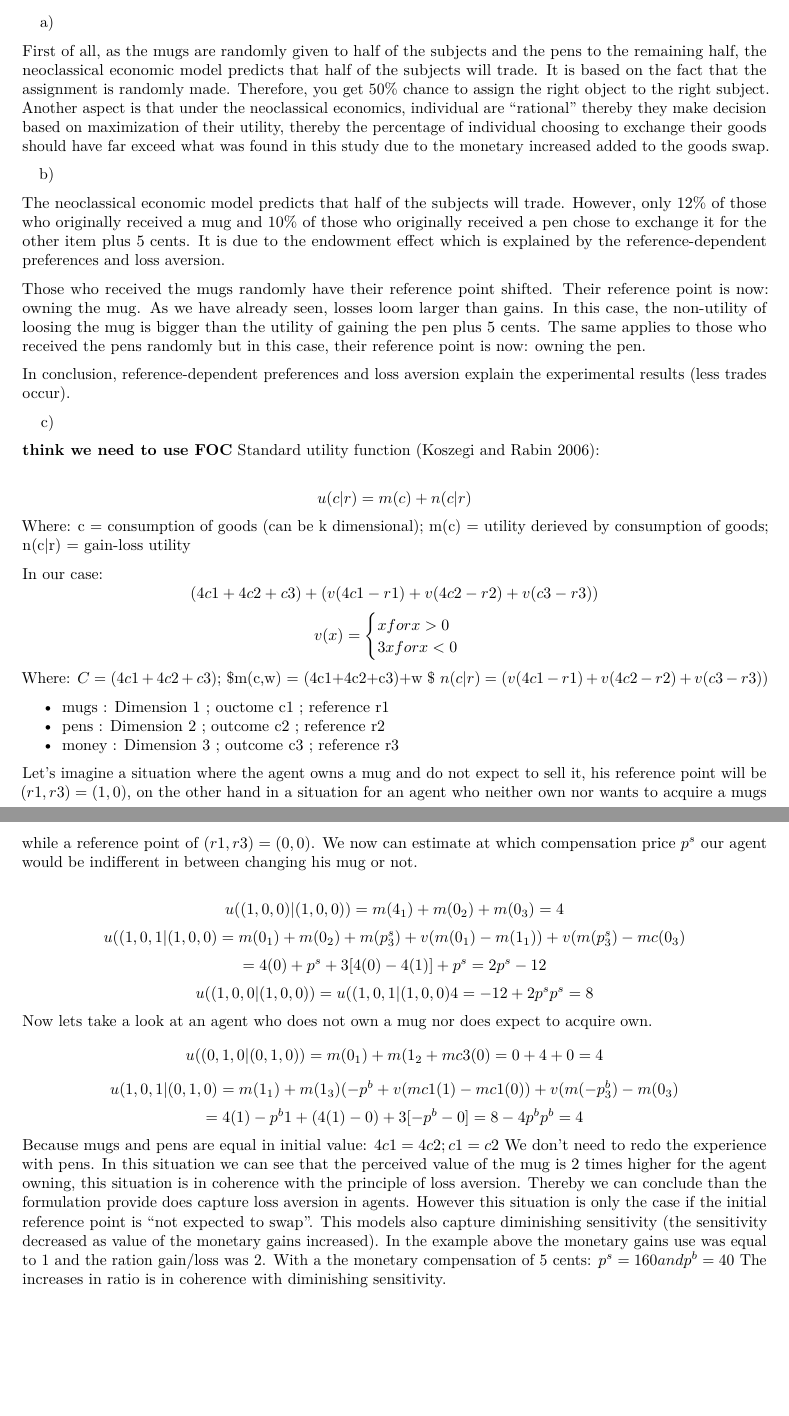
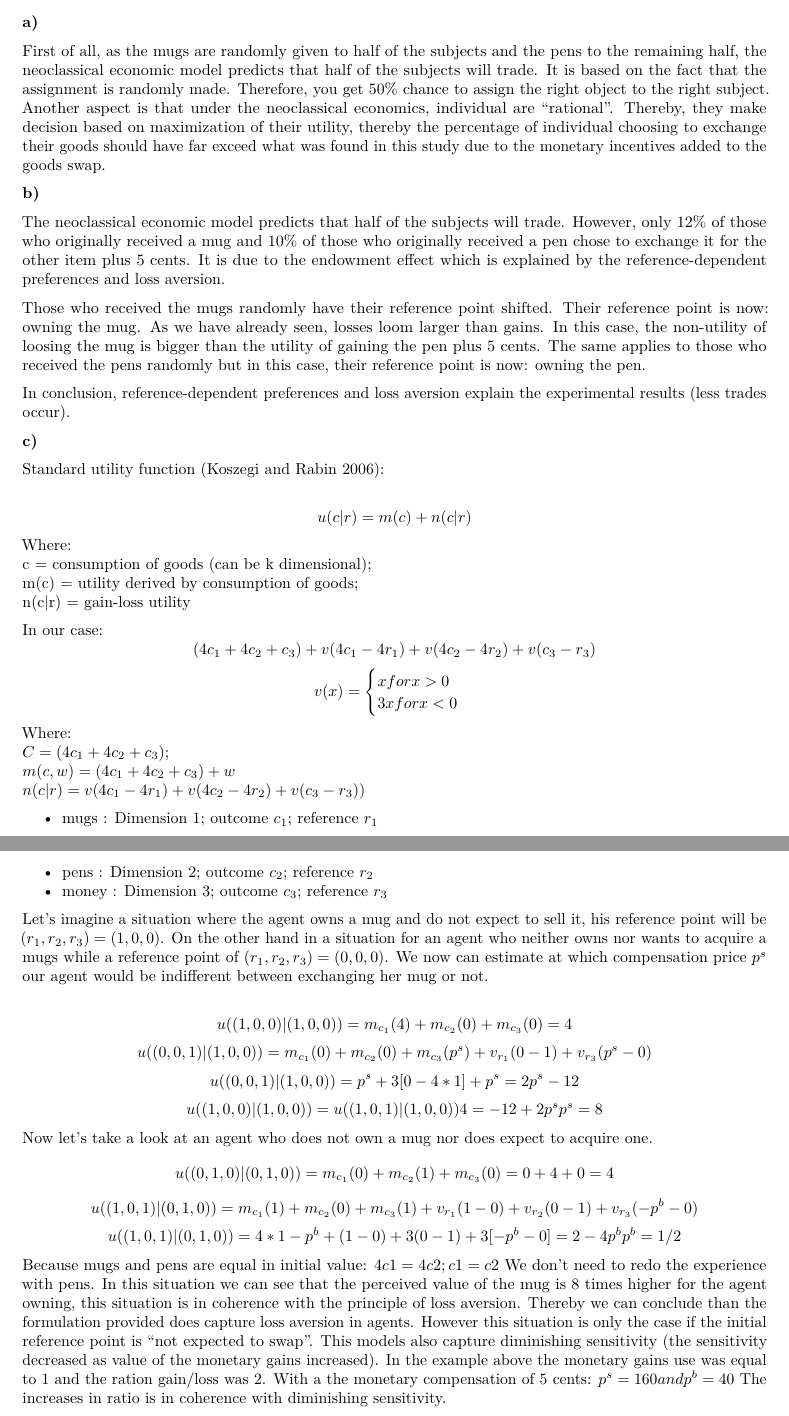
Before and after one commit to ygigandet/BE-HW2, an R Markdown document (HW2.Rmd): two parts of pages 1 and 2 of 8, joined at a grey line, cut so that both start at the same text, the shorter picture padded with empty space. Rendered offline with R 4.5, knitr and Pandoc, then LaTeX, with nearby package versions.

Commit message:
Typos corrected

```diff
--- a/HW2.Rmd
+++ b/HW2.Rmd
@@ -6,12 +6,12 @@ output: pdf_document
 
 **1-**
 
-a)
+**a)**
 
-First of all, as the mugs are randomly given to half of the subjects and the pens to the remaining half, the neoclassical economic model predicts that half of the subjects will trade. It is based on the fact that the assignment is randomly made. Therefore, you get 50% chance to assign the right object to the right subject. Another aspect is that under the neoclassical economics, individual are "rational" thereby they make decision based on maximization of their utility, thereby the percentage of individual choosing to exchange their goods should have far exceed what was found in this study due to the monetary increased added to the goods swap.
+First of all, as the mugs are randomly given to half of the subjects and the pens to the remaining half, the neoclassical economic model predicts that half of the subjects will trade. It is based on the fact that the assignment is randomly made. Therefore, you get 50% chance to assign the right object to the right subject. Another aspect is that under the neoclassical economics, individual are "rational". Thereby, they make decision based on maximization of their utility, thereby the percentage of individual choosing to exchange their goods should have far exceed what was found in this study due to the monetary incentives added to the goods swap.
 
 
-b)
+**b)**
 
 The neoclassical economic model predicts that half of the subjects will trade. However, only 12% of those who originally received a mug and 10% of those who originally received a pen chose to exchange it for the other item plus 5 cents. It is due to the endowment effect which is explained by the reference-dependent preferences and loss aversion.
 
@@ -19,41 +19,39 @@ Those who received the mugs randomly have their reference point shifted. Their r
 
 In conclusion, reference-dependent preferences and loss aversion explain the experimental results (less trades occur).
 
-c)
+**c)**
 
-**think we need to use FOC**
 Standard utility function (Koszegi and Rabin 2006):
 
 $$u(c|r) = m(c) + n(c|r)$$
 Where:
 c = consumption of goods (can be k dimensional);
-m(c) = utility derieved by consumption of goods;
+m(c) = utility derived by consumption of goods;
 n(c|r) = gain-loss utility
 
 In our case:
-$$(4c1+4c2+c3)+(v(4c1-r1)+v(4c2-r2)+v(c3-r3))$$
+$$(4c_1+4c_2+c_3)+v(4c_1-4r_1)+v(4c_2-4r_2)+v(c_3-r_3)$$
 $$ v(x) = \begin{cases} x\space for\space x > 0 \\ 3x \space for\space x <0 \end{cases} $$
 Where:
-$C = (4c1+4c2+c3)$;
-$m(c,w) = (4c1+4c2+c3)+w $
-$n(c|r) = (v(4c1-r1)+v(4c2-r2)+v(c3-r3))$
+$C = (4c_1+4c_2+c_3)$;
+$m(c,w) = (4c_1+4c_2+c_3)+w$
+$n(c|r) = v(4c_1-4r_1)+v(4c_2-4r_2)+v(c_3-r_3))$
 
-- mugs  : Dimension 1 ; ouctome c1 ; reference r1
-- pens  : Dimension 2 ; outcome c2 ; reference r2
-- money : Dimension 3 ; outcome c3 ; reference r3
+- mugs  : Dimension 1; outcome $c_1$; reference $r_1$
+- pens  : Dimension 2; outcome $c_2$; reference $r_2$
+- money : Dimension 3; outcome $c_3$; reference $r_3$
 
-Let's imagine a situation where the agent owns a mug and do not expect to sell it, his reference point will be $(r1,r3) = (1,0)$,
-on the other hand in a situation for an agent who neither own nor wants to acquire a mugs while a reference point of $(r1,r3) = (0,0)$. We now can estimate at which compensation price $p^s$ our agent would be indifferent in between changing his mug or not.
+Let's imagine a situation where the agent owns a mug and do not expect to sell it, his reference point will be $(r_1,r_2,r_3) = (1,0,0)$. On the other hand in a situation for an agent who neither owns nor wants to acquire a mugs while a reference point of $(r_1,r_2, r_3) = (0, 0, 0)$. We now can estimate at which compensation price $p^s$ our agent would be indifferent between exchanging her mug or not.
 
-$$u((1,0,0)|(1,0,0)) = m(4_{1})+m(0_{2})+m(0_{3}) = 4$$
-$$u((1,0,1|(1,0,0) = m(0_{1}) + m(0_{2}) + m(p^s_{3}) + v(m(0_{1}) - m(1_{1})) + v(m(p^s_{3})-mc(0_{3})$$
-$$= 4(0) + p^s + 3[4(0)-4(1)]+p^s \\ = 2p^s -12$$
-$$u((1,0,0|(1,0,0)) =u((1,0,1|(1,0,0) \\ 4 = -12 + 2p^s \\ p^s = 8$$
-Now lets take a look at an agent who does not own a mug nor does expect to acquire own.
-$$u((0,1,0|(0,1,0)) = m(0_{1}) +m(1_{2}+ mc3(0) = 0 + 4 + 0 = 4$$
-$$u(1,0,1|(0,1,0) = m(1_{1}) + m(1_{3})(-p^b + v(mc1(1) - mc1(0)) + v(m(-p^b_{3})-m(0_{3})$$
-$$= 4(1)-p^b1+(4(1)-0)+3[-p^b-0] \\ = 8 - 4p^b \\ p^b = 4$$
-Because mugs and pens are equal in initial value: $4c1 = 4c2\space;c1 = c2$ We don't need to redo the experience with pens. In this situation we can see that the perceived value of the mug is 2 times higher for the agent owning, this situation is in coherence with the principle of loss aversion. Thereby we can conclude than the formulation provide does capture loss aversion in agents. However this situation is only the case if the initial reference point is "not expected to swap".
+$$u((1,0,0)|(1,0,0)) = m_{c_1}(4)+m_{c_2}(0)+m_{c_3}(0) = 4$$
+$$u((0,0,1)|(1,0,0)) = m_{c_1}(0) + m_{c_2}(0) + m_{c_3}(p^s) + v_{r_1}(0 - 1) + v_{r_3}(p^s -0)$$
+$$u((0,0,1)|(1,0,0))  = p^s + 3[0 -4*1]+p^s \\ = 2p^s -12$$
+$$u((1,0,0)|(1,0,0)) =u((1,0,1)|(1,0,0)) \\ 4 = -12 + 2p^s \\ p^s = 8$$
+Now let's take a look at an agent who does not own a mug nor does expect to acquire one.
+$$u((0,1,0)|(0,1,0)) = m_{c_1}(0) +m_{c_2}(1)+ m_{c_3}(0) = 0 + 4 + 0 = 4$$
+$$u((1,0,1)|(0,1,0)) = m_{c_1}(1) + m_{c_2}(0) + m_{c_3}(1) + v_{r_1}(1 - 0) + v_{r_2}(0 - 1) + v_{r_3}(-p^b - 0)$$
+$$u((1,0,1)|(0,1,0)) = 4 * 1 - p^b + (1-0) + 3(0-1) + 3[-p^b-0] \\ = 2 - 4p^b \\ p^b = 1/2$$
+Because mugs and pens are equal in initial value: $4c1 = 4c2\space;c1 = c2$ We don't need to redo the experience with pens. In this situation we can see that the perceived value of the mug is 8 times higher for the agent owning, this situation is in coherence with the principle of loss aversion. Thereby we can conclude than the formulation provided does capture loss aversion in agents. However this situation is only the case if the initial reference point is "not expected to swap".
 This models also capture diminishing sensitivity (the sensitivity decreased as value of the monetary gains increased). In the example above the monetary gains use was equal to 1 and the ration gain/loss was 2. With a the monetary compensation of 5 cents:
 $p^s = 160\space and\space p^b = 40$
 The increases in ratio is in coherence with diminishing sensitivity.
```
Also changed, not shown: HW2.Rmd (3 more changed lines).
